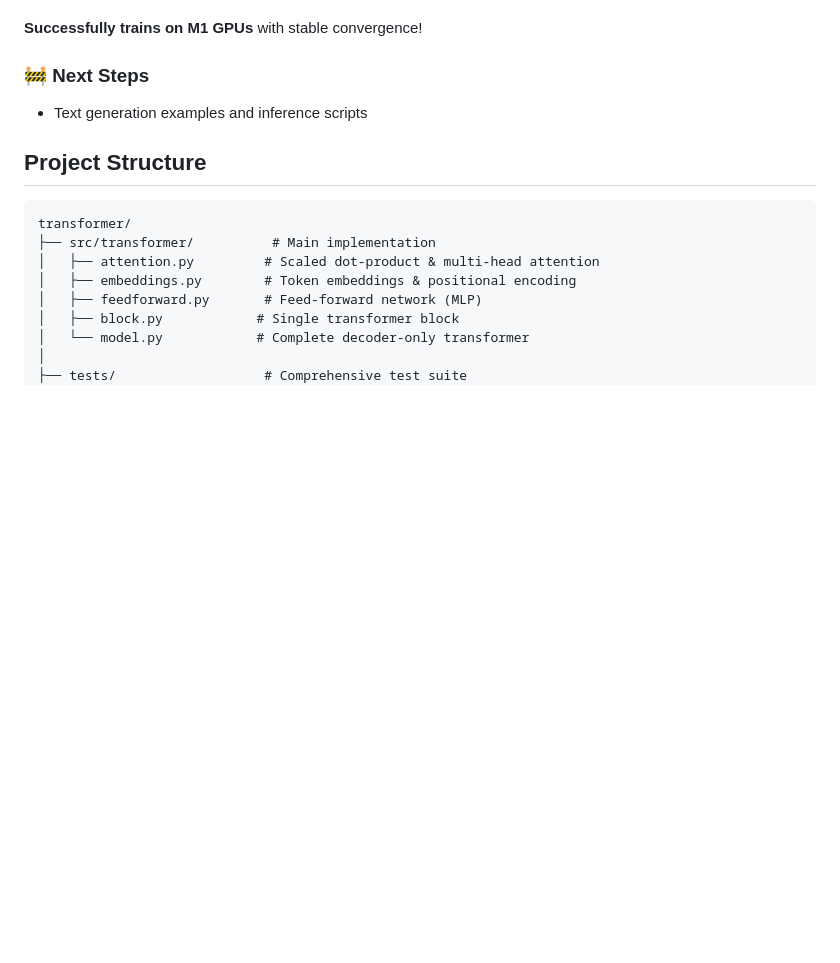
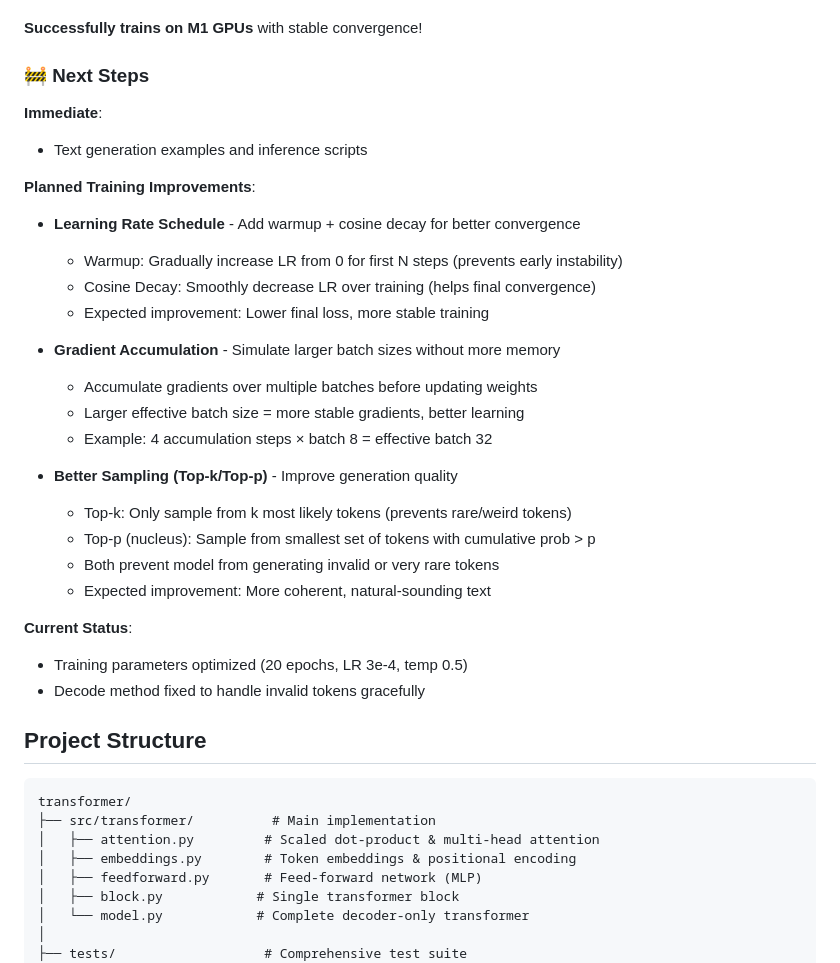
Before and after one commit to zhubert/transformer, a Markdown page: README.md, the part around the change. GitHub-like rendering; blank space fills up the shorter version.

Commit message:
Document planned training improvements in README
Added detailed Next Steps section with:
- Learning rate schedule (warmup + cosine decay)
- Gradient accumulation for larger effective batch sizes
- Top-k/Top-p sampling for better text generation quality
- Current status of recent parameter optimizations

🤖 Generated with [Claude Code](https://claude.com/claude-code)

Co-Authored-By: Claude <noreply@anthropic.com>

```diff
--- a/README.md
+++ b/README.md
@@ -145,7 +145,29 @@ Complete training pipeline with MPS GPU acceleration.
 
 ### 🚧 Next Steps
 
+**Immediate**:
 - Text generation examples and inference scripts
+
+**Planned Training Improvements**:
+- **Learning Rate Schedule** - Add warmup + cosine decay for better convergence
+  - Warmup: Gradually increase LR from 0 for first N steps (prevents early instability)
+  - Cosine Decay: Smoothly decrease LR over training (helps final convergence)
+  - Expected improvement: Lower final loss, more stable training
+
+- **Gradient Accumulation** - Simulate larger batch sizes without more memory
+  - Accumulate gradients over multiple batches before updating weights
+  - Larger effective batch size = more stable gradients, better learning
+  - Example: 4 accumulation steps × batch 8 = effective batch 32
+
+- **Better Sampling (Top-k/Top-p)** - Improve generation quality
+  - Top-k: Only sample from k most likely tokens (prevents rare/weird tokens)
+  - Top-p (nucleus): Sample from smallest set of tokens with cumulative prob > p
+  - Both prevent model from generating invalid or very rare tokens
+  - Expected improvement: More coherent, natural-sounding text
+
+**Current Status**:
+- Training parameters optimized (20 epochs, LR 3e-4, temp 0.5)
+- Decode method fixed to handle invalid tokens gracefully
 
 ## Project Structure
 
```
